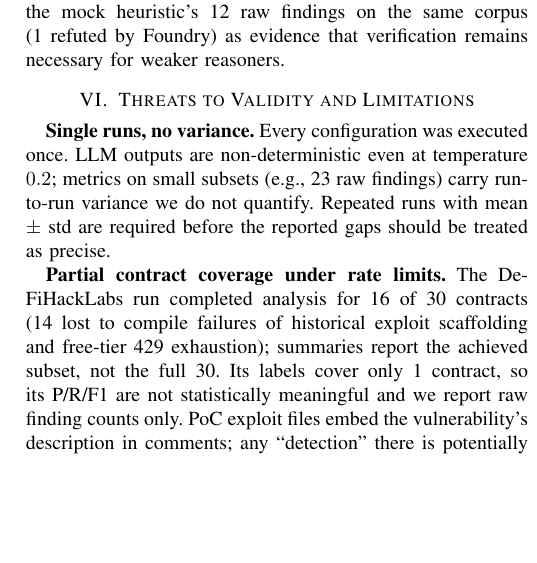
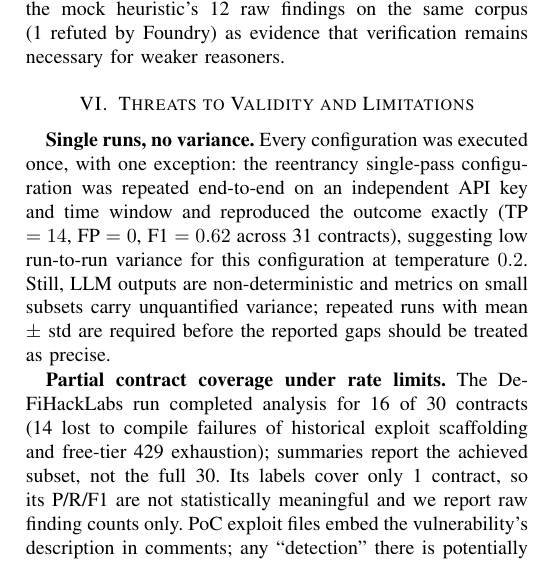
Before and after one commit to MD-Mushfiqur123/HybridGuard, a LaTeX paper (paper/main.tex): part of one column of page 4 of 4, cut so that both start at the same text, the shorter picture padded with empty space. Compiled offline with pdfLaTeX.

Commit message:
Add 120b replication run summary; note replication in paper and README
Co-authored-by: MD-Mushfiqur123 <MD-Mushfiqur123@users.noreply.github.com>

```diff
--- a/paper/main.tex
+++ b/paper/main.tex
@@ -326,10 +326,12 @@ heuristic's 12 raw findings on the same corpus (1 refuted by Foundry) as evidenc
 remains necessary for weaker reasoners.
 
 \section{Threats to Validity and Limitations}
-\textbf{Single runs, no variance.} Every configuration was executed once. LLM outputs are
-non-deterministic even at temperature $0.2$; metrics on small subsets (e.g., 23 raw findings) carry
-run-to-run variance we do not quantify. Repeated runs with mean $\pm$ std are required before the
-reported gaps should be treated as precise.
+\textbf{Single runs, no variance.} Every configuration was executed once, with one exception: the
+reentrancy single-pass configuration was repeated end-to-end on an independent API key and time
+window and reproduced the outcome exactly (TP $=14$, FP $=0$, F1 $=0.62$ across 31 contracts),
+suggesting low run-to-run variance for this configuration at temperature $0.2$. Still, LLM outputs
+are non-deterministic and metrics on small subsets carry unquantified variance; repeated runs with
+mean $\pm$ std are required before the reported gaps should be treated as precise.
 
 \textbf{Partial contract coverage under rate limits.} The DeFiHackLabs run completed analysis for
 16 of 30 contracts (14 lost to compile failures of historical exploit scaffolding and free-tier 429
```
Also changed, not shown: README.md, 1 other file.
